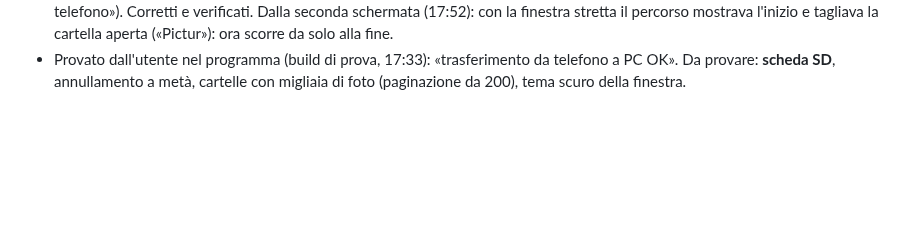
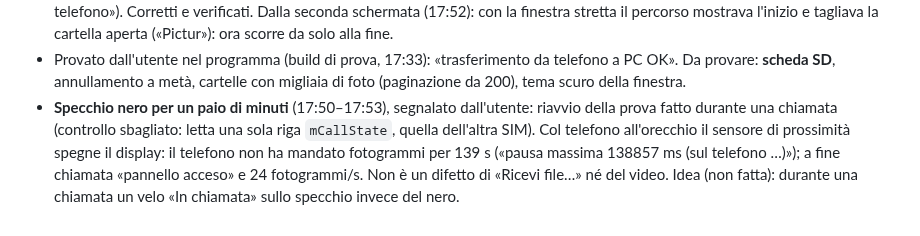
Before and after one commit to nic-fio/PHONESTRA, a Markdown page: memoria/prove-collegamento.md, the part around the change. GitHub-like rendering; blank space fills up the shorter version.

Commit message:
Note: specchio nero durante una chiamata dopo il riavvio della prova (prove §61)
Co-Authored-By: Claude Opus 5.5 (1M context) <noreply@anthropic.com>

```diff
--- a/memoria/prove-collegamento.md
+++ b/memoria/prove-collegamento.md
@@ -1238,3 +1238,11 @@ phonestra`); il servizio sul telefono non scrive file suoi.
   da telefono a PC OK». Da provare: **scheda SD**,
   annullamento a metà, cartelle con migliaia di foto (paginazione da 200),
   tema scuro della finestra.
+- **Specchio nero per un paio di minuti** (17:50–17:53), segnalato
+  dall'utente: riavvio della prova fatto durante una chiamata (controllo
+  sbagliato: letta una sola riga `mCallState`, quella dell'altra SIM). Col
+  telefono all'orecchio il sensore di prossimità spegne il display: il
+  telefono non ha mandato fotogrammi per 139 s («pausa massima 138857 ms (sul
+  telefono …)»); a fine chiamata «pannello acceso» e 24 fotogrammi/s. Non è un
+  difetto di «Ricevi file…» né del video. Idea (non fatta): durante una
+  chiamata un velo «In chiamata» sullo specchio invece del nero.
```
